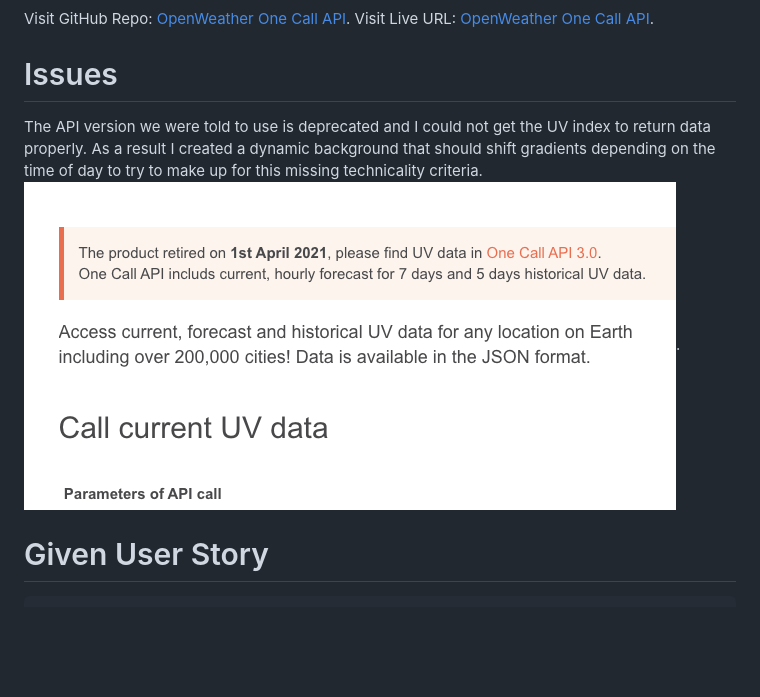
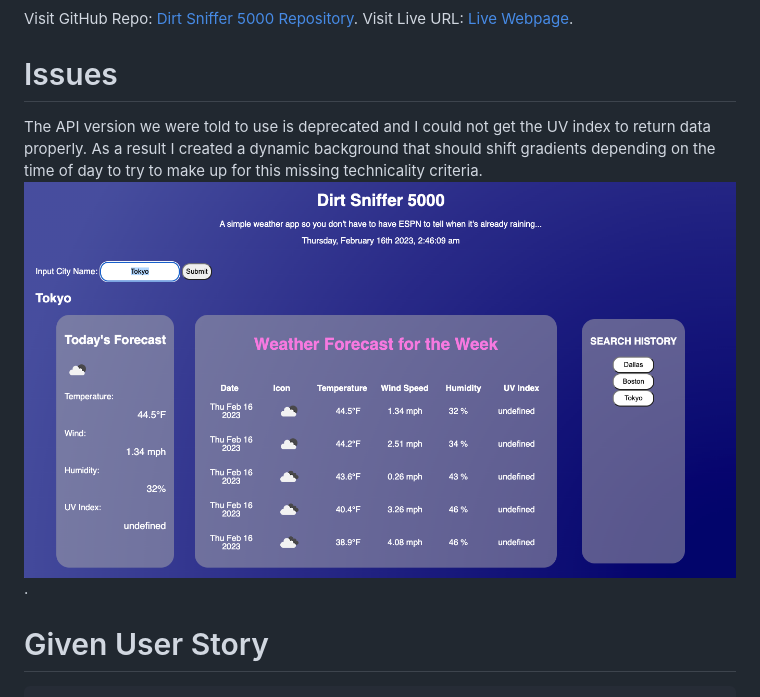
Before and after one commit to nigelarue/06_Dirt_Sniffer5000, a Markdown page: README.md, the part around the change printed below. Rendered like a GitHub page; pictures changed too: assets/images/Screen Shot 2023-02-16 at 2.46.10 AM.png (added); blank space fills up the shorter version.

Commit message:
final additions to README.

```diff
--- a/README.md
+++ b/README.md
@@ -8,12 +8,12 @@ The Background dynamically shifts gradients depending on the time of day.
 
 Visit GitHub Repo:
-[OpenWeather One Call API](https://github.com/nigelarue/06_Dirt_Sniffer5000).
+[Dirt Sniffer 5000 Repository](https://github.com/nigelarue/06_Dirt_Sniffer5000).
 Visit Live URL:
-[OpenWeather One Call API](https://openweathermap.org/api/one-call-api).
+[Live Webpage](https://nigelarue.github.io/06_Dirt_Sniffer5000/).
 # Issues
 
 The API version we were told to use is deprecated and I could not get the UV index to return data properly. As a result I created a dynamic background that should shift gradients depending on the time of day to try to make up for this missing technicality criteria.
-![The webpage includes an input field to insert a city name, and three containers with today's weather, the following four days weather forecast, and users search history.](./assets/images/Screen%20Shot%202023-02-16%20at%202.24.40%20AM.png).
+![The webpage includes an input field to insert a city name, and three containers with today's weather, the following four days weather forecast, and users search history.](./assets/images/Screen%20Shot%202023-02-16%20at%202.46.10%20AM.png).
 
 # Given User Story
 
```
Also changed, not shown: other parts of README.md (+1 -1 lines), assets/images/Screen Shot 2023-02-16 at 2.15.01 AM.png (deleted), assets/images/Screen Shot 2023-02-16 at 2.45.35 AM.png (added), 4 other files.
